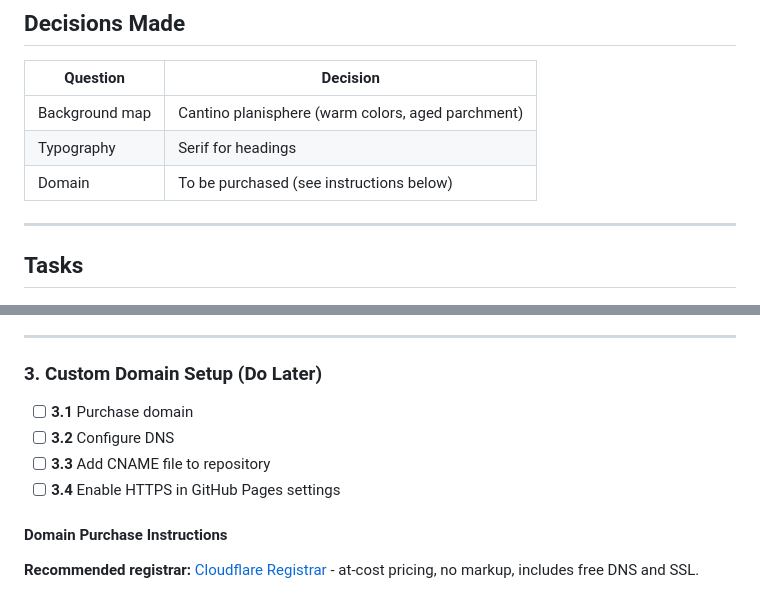
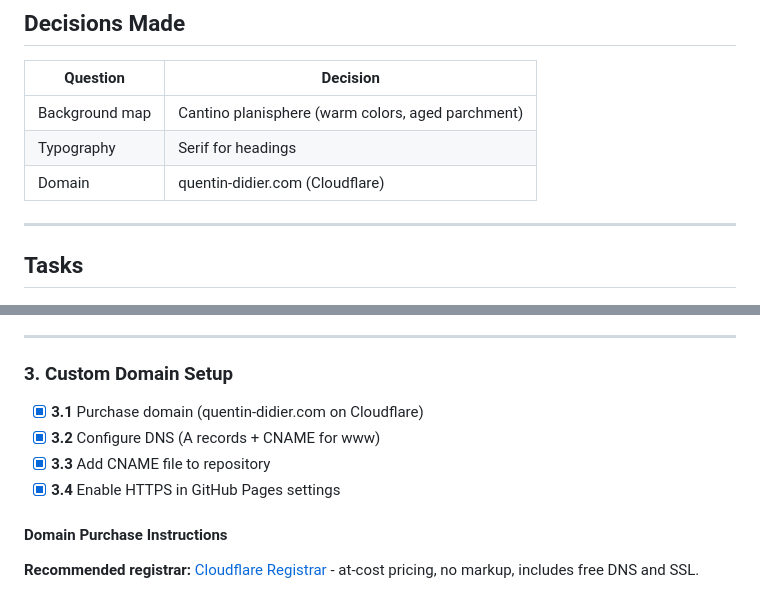
Before and after one commit to Tangrenin/personal-website, a Markdown page: docs/IMPROVEMENTS.md, 2 parts joined by grey strips. GitHub-like rendering.

Commit message:
Mark custom domain setup as complete

```diff
--- a/docs/IMPROVEMENTS.md
+++ b/docs/IMPROVEMENTS.md
@@ -11,7 +11,7 @@ Redesign the consulting website with a warmer, more personal aesthetic inspired
 |----------|----------|
 | Background map | Cantino planisphere (warm colors, aged parchment) |
 | Typography | Serif for headings |
-| Domain | To be purchased (see instructions below) |
+| Domain | quentin-didier.com (Cloudflare) |
 
 ---
 
@@ -41,12 +41,12 @@ Redesign the consulting website with a warmer, more personal aesthetic inspired
 
 ---
 
-### 3. Custom Domain Setup (Do Later)
+### 3. Custom Domain Setup
 
-- [ ] **3.1** Purchase domain
-- [ ] **3.2** Configure DNS
-- [ ] **3.3** Add CNAME file to repository
-- [ ] **3.4** Enable HTTPS in GitHub Pages settings
+- [x] **3.1** Purchase domain (quentin-didier.com on Cloudflare)
+- [x] **3.2** Configure DNS (A records + CNAME for www)
+- [x] **3.3** Add CNAME file to repository
+- [x] **3.4** Enable HTTPS in GitHub Pages settings
 
 #### Domain Purchase Instructions
 
```
